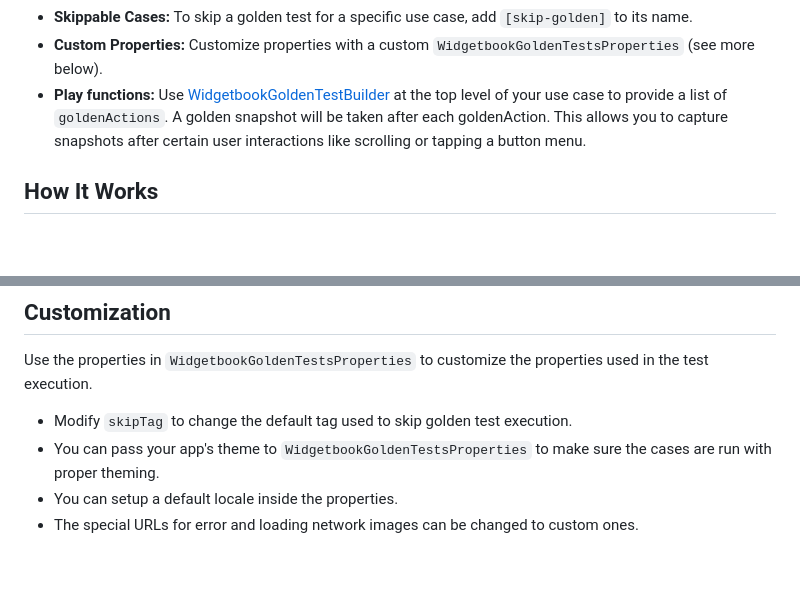
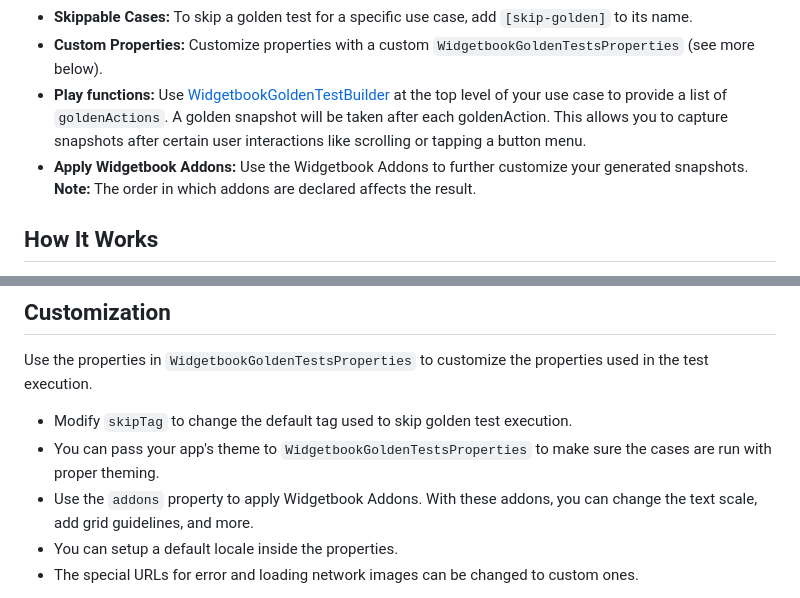
Before and after one commit to lual98/widgetbook_golden_test, a Markdown page: README.md, 2 parts joined by grey strips. GitHub-like rendering; blank space fills up the shorter version.

Commit message:
Update readme explaining the new addons feature

```diff
--- a/README.md
+++ b/README.md
@@ -32,6 +32,7 @@ void main() {
 - **Skippable Cases:** To skip a golden test for a specific use case, add `[skip-golden]` to its name.
 - **Custom Properties:** Customize properties with a custom `WidgetbookGoldenTestsProperties` (see more below).
 - **Play functions:** Use [WidgetbookGoldenTestBuilder](lib/src/widgetbook_golden_test_builder.dart) at the top level of your use case to provide a list of `goldenActions`. A golden snapshot will be taken after each goldenAction. This allows you to capture snapshots after certain user interactions like scrolling or tapping a button menu.
+- **Apply Widgetbook Addons:** Use the Widgetbook Addons to further customize your generated snapshots. **Note:** The order in which addons are declared affects the result.
 
 ## How It Works
 - Widgetbook use cases are defined and auto-generated in the directories file.
@@ -47,6 +48,7 @@ dart run build_runner build -d
 Use the properties in `WidgetbookGoldenTestsProperties` to customize the properties used in the test execution.
 - Modify `skipTag` to change the default tag used to skip golden test execution.
 - You can pass your app's theme to `WidgetbookGoldenTestsProperties` to make sure the cases are run with proper theming.
+- Use the `addons` property to apply Widgetbook Addons. With these addons, you can change the text scale, add grid guidelines, and more.
 - You can setup a default locale inside the properties.
 - The special URLs for error and loading network images can be changed to custom ones.
 > **Note:** If you want to call `runWidgetbookGoldenTests` twice with different special URLs in each call, do it on separate main functions. The HttpOverrides may conflict on each other and cause hang-ups if they are ran in the same main function. If they share the same URLs, then they can be called in the same main function without issues.
```
